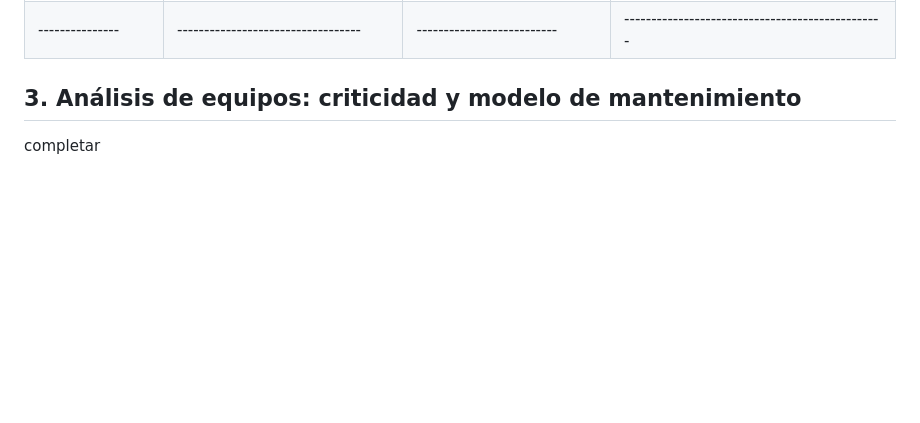
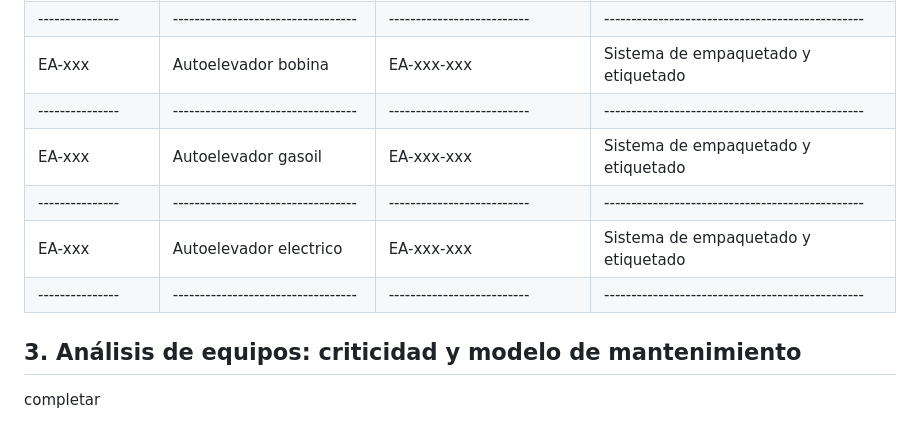
Before and after one commit to AgustinMadygraf/ESPWROOM32, a Markdown page: docs/mantenimiento.md, the part around one of its changes. GitHub-like rendering; blank space fills up the shorter version.

```diff
--- a/docs/mantenimiento.md
+++ b/docs/mantenimiento.md
@@ -37,4 +55,11 @@ La lista de equipos en el Área Packaging se compone de diversas máquinas y sis
 |---------------|----------------------------------|--------------------------|------------------------------------------------|
+| EA-xxx        | Autoelevador bobina              | EA-xxx-xxx               | Sistema de empaquetado y etiquetado            |
+|---------------|----------------------------------|--------------------------|------------------------------------------------|
+| EA-xxx        | Autoelevador gasoil              | EA-xxx-xxx               | Sistema de empaquetado y etiquetado            |
+|---------------|----------------------------------|--------------------------|------------------------------------------------|
+| EA-xxx        | Autoelevador electrico           | EA-xxx-xxx               | Sistema de empaquetado y etiquetado            |
+|---------------|----------------------------------|--------------------------|------------------------------------------------|
+
 
 ## 3. Análisis de equipos: criticidad y modelo de mantenimiento
 
```
Also changed, not shown: other parts of docs/mantenimiento.md (+29 -11 lines).
